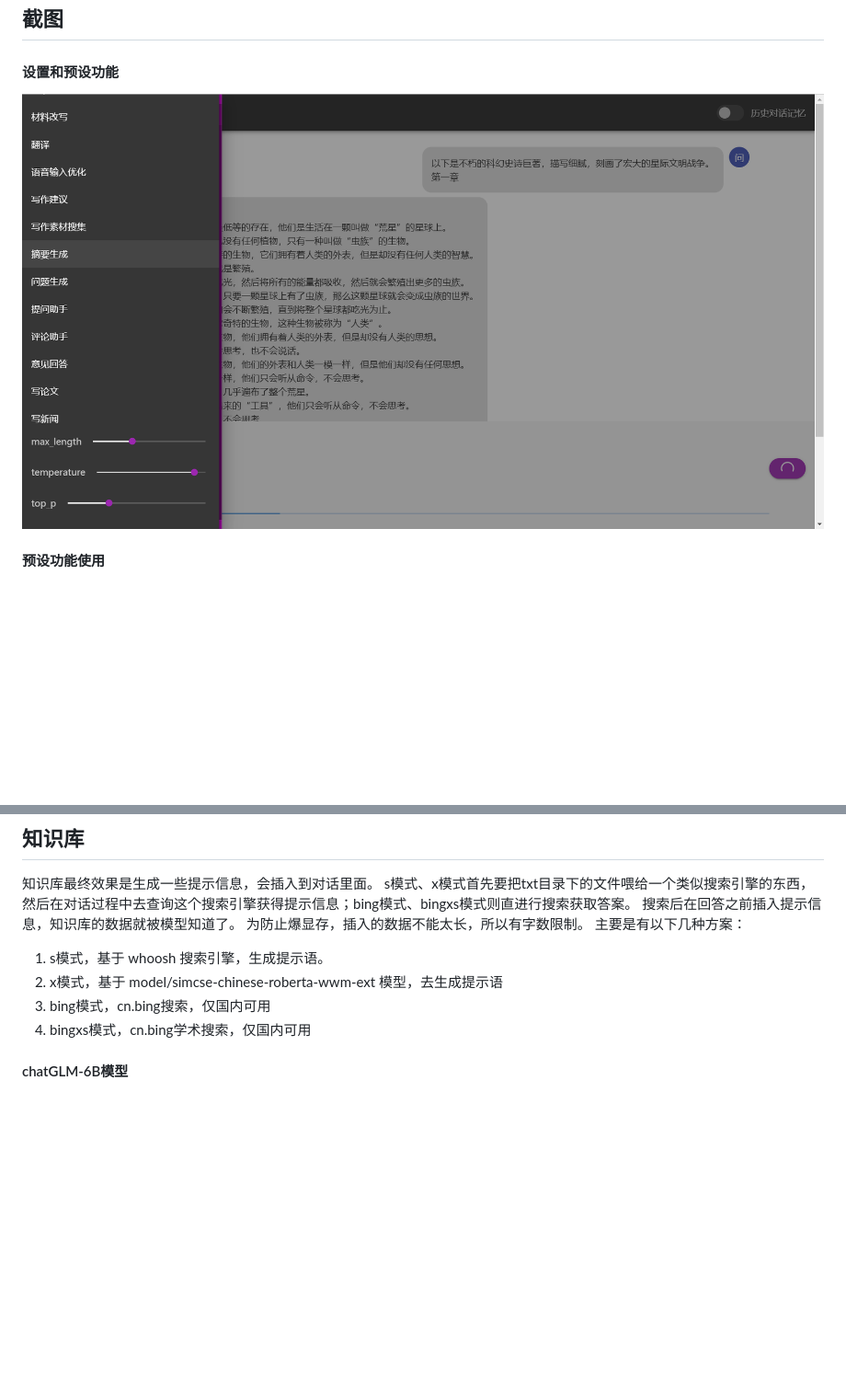
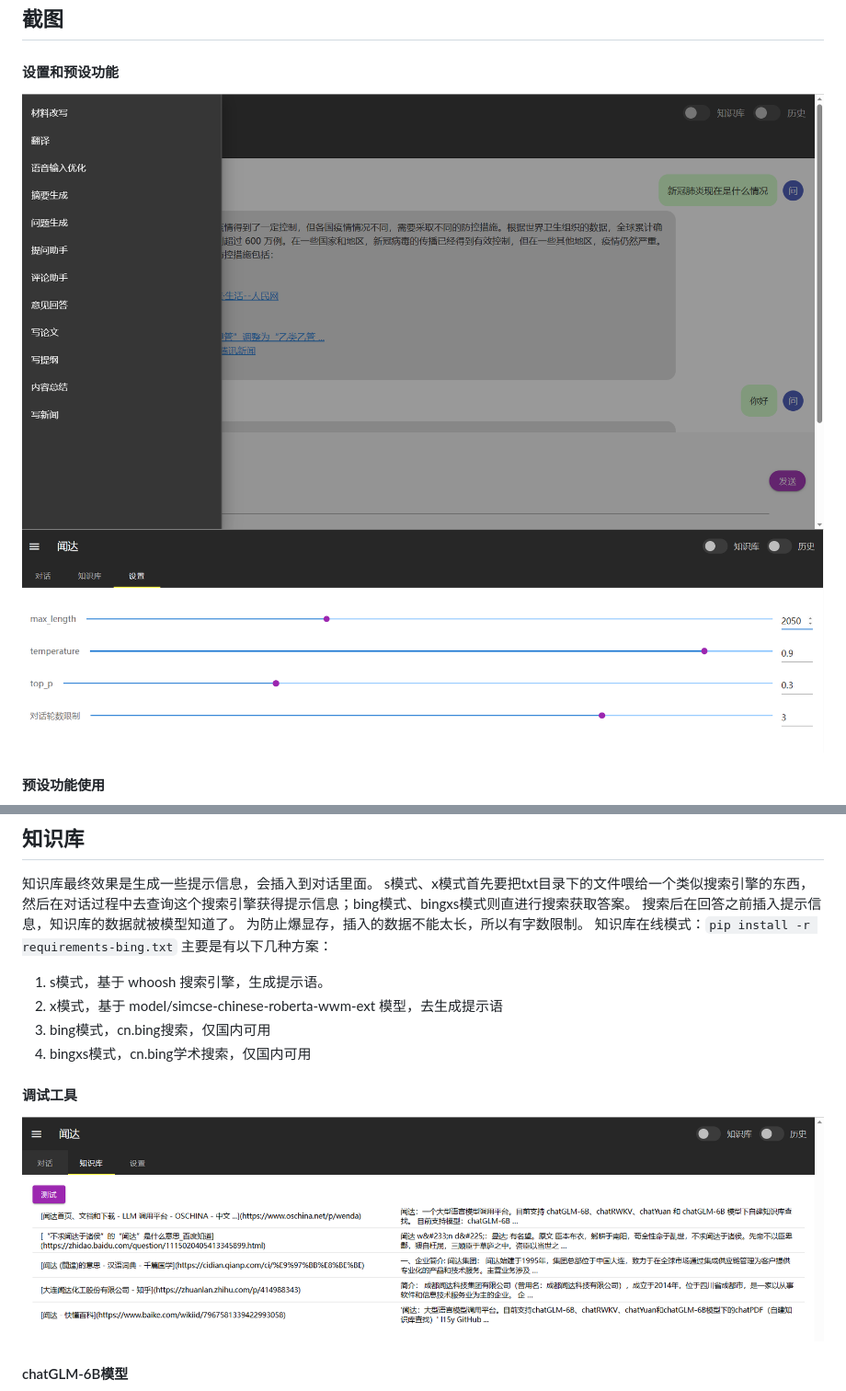
Before and after one commit to wenda-LLM/wenda, a Markdown page: README.md, 2 parts joined by grey strips. Shown: that part at 92% size. Rendered like a GitHub page; pictures changed too: imgs/setting.png, imgs/setting2.png (added), imgs/zsk-test.png (added); blank space fills up the shorter version.

````diff
--- a/README.md
+++ b/README.md
@@ -16,6 +16,7 @@
 ##  截图
 #### 设置和预设功能
 ![](imgs/setting.png)
+![](imgs/setting2.png)
 #### 预设功能使用
 ![](imgs/func.png)
 
@@ -46,12 +48,15 @@
 s模式、x模式首先要把txt目录下的文件喂给一个类似搜索引擎的东西，然后在对话过程中去查询这个搜索引擎获得提示信息；bing模式、bingxs模式则直进行搜索获取答案。
 搜索后在回答之前插入提示信息，知识库的数据就被模型知道了。
 为防止爆显存，插入的数据不能太长，所以有字数限制。
+知识库在线模式：```pip install -r requirements-bing.txt```
 主要是有以下几种方案：
 1.    s模式，基于 whoosh 搜索引擎，生成提示语。
  2.   x模式，基于 model/simcse-chinese-roberta-wwm-ext 模型，去生成提示语
  3.   bing模式，cn.bing搜索，仅国内可用
  4.   bingxs模式，cn.bing学术搜索，仅国内可用
 
+####  调试工具
+![](imgs/zsk-test.png)
 ####  chatGLM-6B模型
 ![](imgs/zsk-glm.png)
 
````
Also changed, not shown: other parts of README.md (+1 -0 lines), 3 other files.
